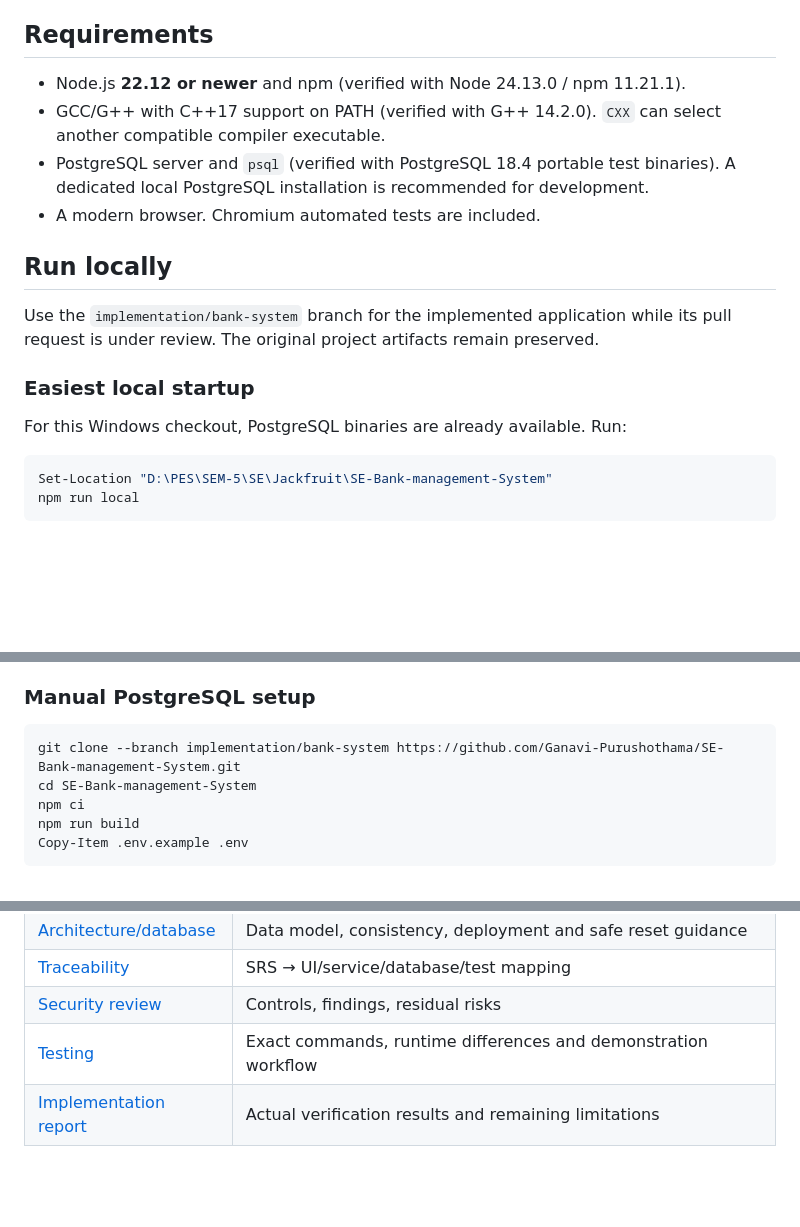
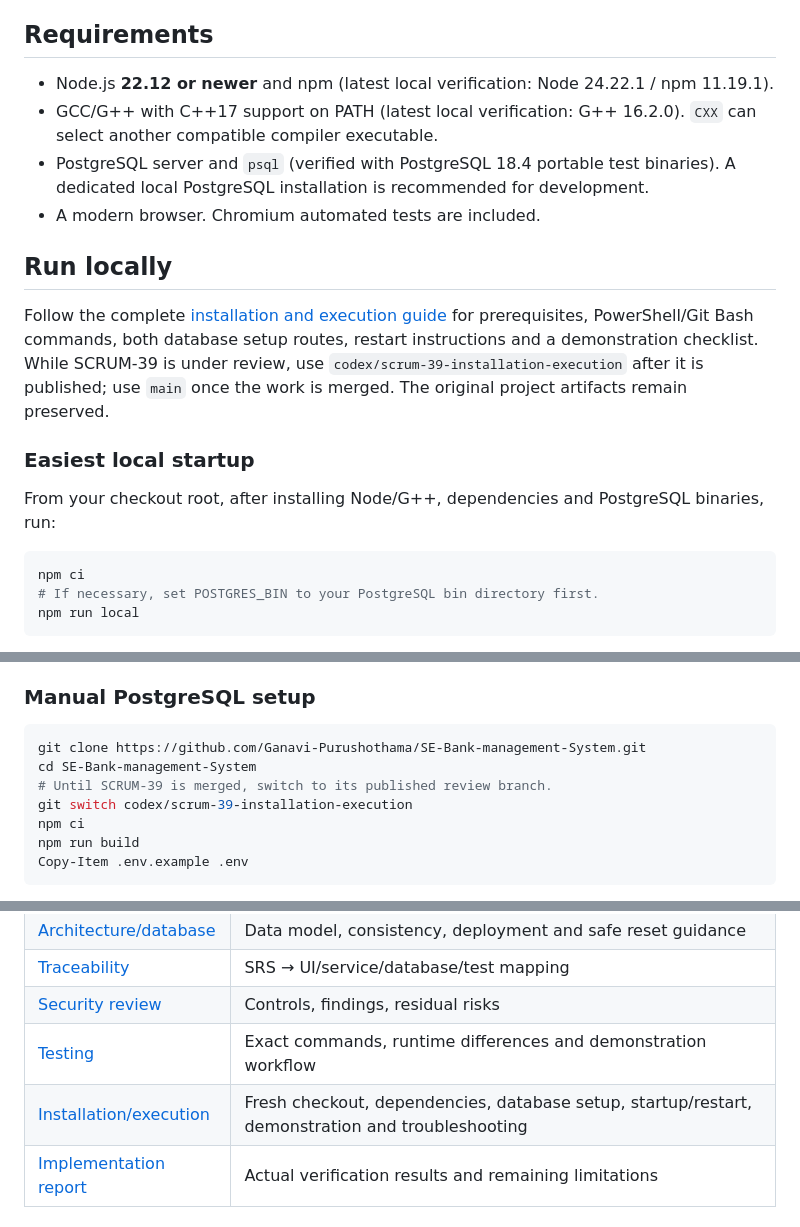
Before and after one commit to Ganavi-Purushothama/SE-Bank-management-System, a Markdown page: README.md, 3 parts joined by grey strips. GitHub-like rendering; blank space fills up the shorter version.

Commit message:
docs(SCRUM-39): add execution demo and portable troubleshooting guide

````diff
--- a/README.md
+++ b/README.md
@@ -6,21 +6,22 @@ Original submitted [SRS](SRS.md), [SAD](SAD_Bank_Management_System.md), [STP](ST
 
 ## Requirements
 
-- Node.js **22.12 or newer** and npm (verified with Node 24.13.0 / npm 11.21.1).
-- GCC/G++ with C++17 support on PATH (verified with G++ 14.2.0). `CXX` can select another compatible compiler executable.
+- Node.js **22.12 or newer** and npm (latest local verification: Node 24.22.1 / npm 11.19.1).
+- GCC/G++ with C++17 support on PATH (latest local verification: G++ 16.2.0). `CXX` can select another compatible compiler executable.
 - PostgreSQL server and `psql` (verified with PostgreSQL 18.4 portable test binaries). A dedicated local PostgreSQL installation is recommended for development.
 - A modern browser. Chromium automated tests are included.
 
 ## Run locally
 
-Use the `implementation/bank-system` branch for the implemented application while its pull request is under review. The original project artifacts remain preserved.
+Follow the complete [installation and execution guide](docs/setup-and-execution.md) for prerequisites, PowerShell/Git Bash commands, both database setup routes, restart instructions and a demonstration checklist. While SCRUM-39 is under review, use `codex/scrum-39-installation-execution` after it is published; use `main` once the work is merged. The original project artifacts remain preserved.
 
 ### Easiest local startup
 
-For this Windows checkout, PostgreSQL binaries are already available. Run:
+From your checkout root, after installing Node/G++, dependencies and PostgreSQL binaries, run:
 
 ```powershell
-Set-Location "D:\PES\SEM-5\SE\Jackfruit\SE-Bank-management-System"
+npm ci
+# If necessary, set POSTGRES_BIN to your PostgreSQL bin directory first.
 npm run local
 ```
 
@@ -33,8 +34,10 @@ On another machine, install PostgreSQL binaries or set POSTGRES_BIN to their bin
 ### Manual PostgreSQL setup
 
 ```powershell
-git clone --branch implementation/bank-system https://github.com/Ganavi-Purushothama/SE-Bank-management-System.git
+git clone https://github.com/Ganavi-Purushothama/SE-Bank-management-System.git
 cd SE-Bank-management-System
+# Until SCRUM-39 is merged, switch to its published review branch.
+git switch codex/scrum-39-installation-execution
 npm ci
 npm run build
 Copy-Item .env.example .env
@@ -126,6 +129,7 @@ npm audit
 | [Traceability](docs/traceability.md) | SRS → UI/service/database/test mapping |
 | [Security review](docs/security.md) | Controls, findings, residual risks |
 | [Testing](docs/testing.md) | Exact commands, runtime differences and demonstration workflow |
+| [Installation/execution](docs/setup-and-execution.md) | Fresh checkout, dependencies, database setup, startup/restart, demonstration and troubleshooting |
 | [Implementation report](docs/implementation-report.md) | Actual verification results and remaining limitations |
 
 ## Troubleshooting
````
Also changed, not shown: docs/setup-and-execution.md (+72 -0 lines).
